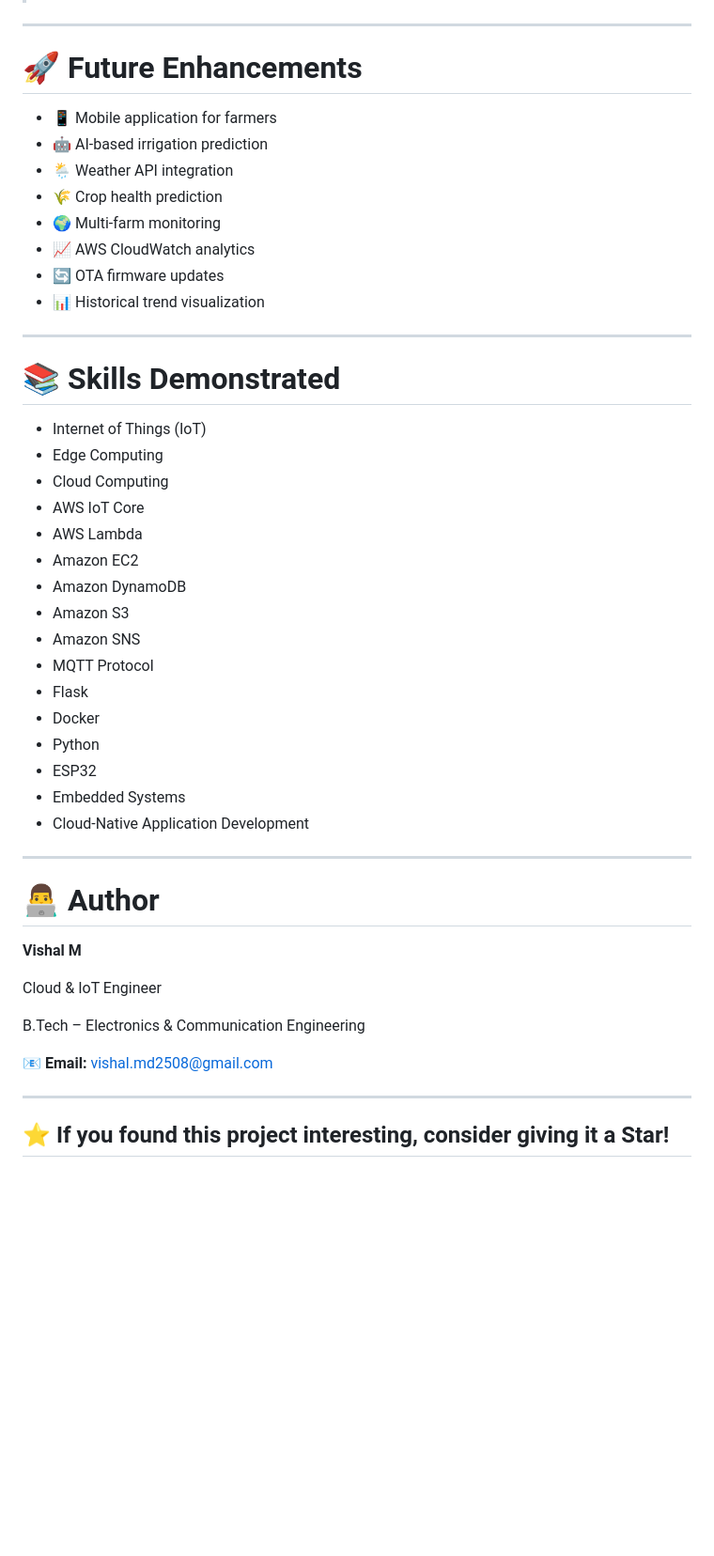
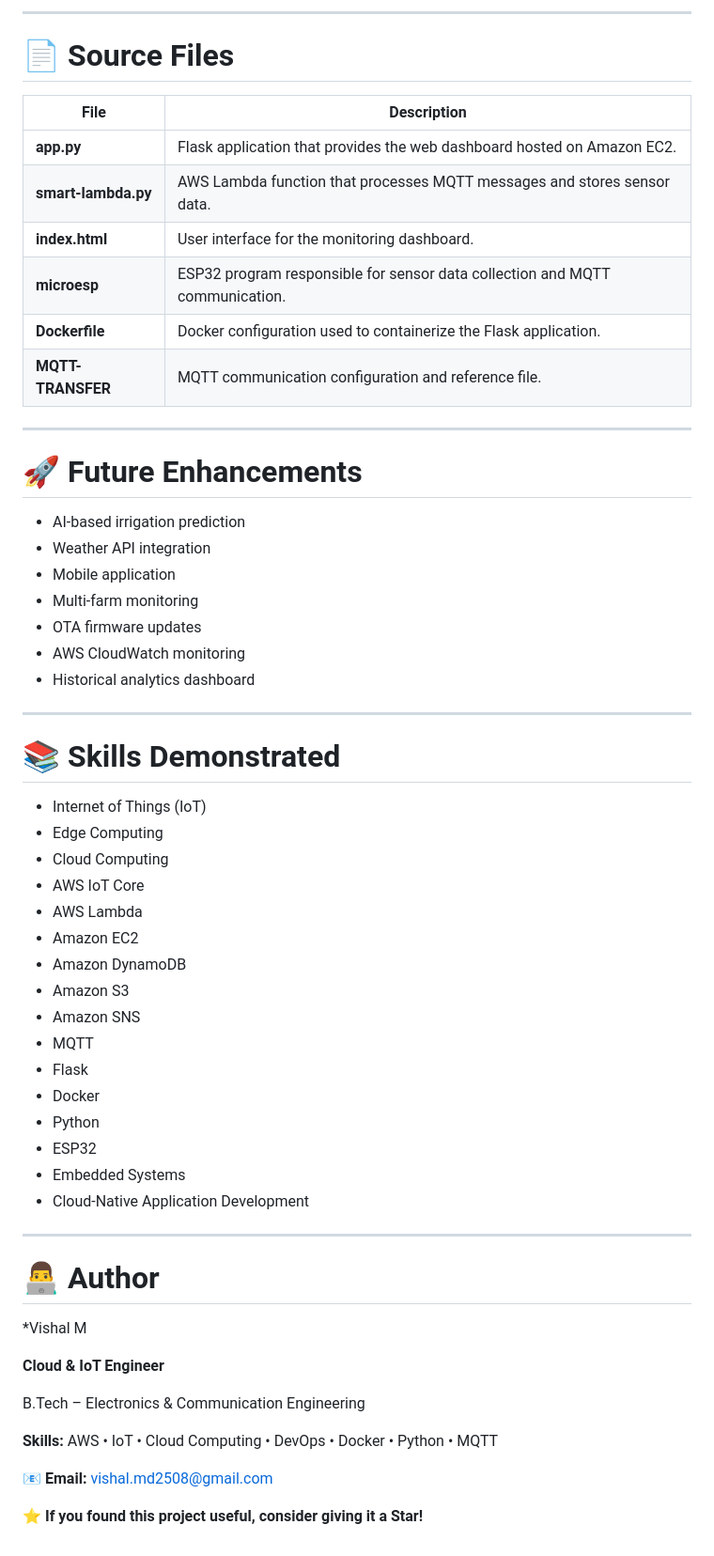
Before and after one commit to vishal25082005/agriculture, a Markdown page: README.md, the part around one of its changes. Shown at 94% size. Drawn GitHub-style; blank space fills up the shorter version.

```diff
--- a/README.md
+++ b/README.md
@@ -181,52 +186,62 @@ Edge-Cloud-Smart-Agriculture/
+---
+
+# 📄 Source Files
+
+| File                | Description                                                                  |
+| ------------------- | ---------------------------------------------------------------------------- |
+| **app.py**          | Flask application that provides the web dashboard hosted on Amazon EC2.      |
+| **smart-lambda.py** | AWS Lambda function that processes MQTT messages and stores sensor data.     |
+| **index.html**      | User interface for the monitoring dashboard.                                 |
+| **microesp**        | ESP32 program responsible for sensor data collection and MQTT communication. |
+| **Dockerfile**      | Docker configuration used to containerize the Flask application.             |
+| **MQTT-TRANSFER**   | MQTT communication configuration and reference file.                         |
 
 ---
 
 # 🚀 Future Enhancements
 
-- 📱 Mobile application for farmers
-- 🤖 AI-based irrigation prediction
-- 🌦️ Weather API integration
-- 🌾 Crop health prediction
-- 🌍 Multi-farm monitoring
-- 📈 AWS CloudWatch analytics
-- 🔄 OTA firmware updates
-- 📊 Historical trend visualization
+* AI-based irrigation prediction
+* Weather API integration
+* Mobile application
+* Multi-farm monitoring
+* OTA firmware updates
+* AWS CloudWatch monitoring
+* Historical analytics dashboard
 
 ---
 
 # 📚 Skills Demonstrated
 
-- Internet of Things (IoT)
-- Edge Computing
-- Cloud Computing
-- AWS IoT Core
-- AWS Lambda
-- Amazon EC2
-- Amazon DynamoDB
-- Amazon S3
-- Amazon SNS
-- MQTT Protocol
-- Flask
-- Docker
-- Python
-- ESP32
-- Embedded Systems
-- Cloud-Native Application Development
+* Internet of Things (IoT)
+* Edge Computing
+* Cloud Computing
+* AWS IoT Core
+* AWS Lambda
+* Amazon EC2
+* Amazon DynamoDB
+* Amazon S3
+* Amazon SNS
+* MQTT
+* Flask
+* Docker
+* Python
+* ESP32
+* Embedded Systems
+* Cloud-Native Application Development
 
 ---
 
 # 👨‍💻 Author
 
-**Vishal M**
+*Vishal M
 
-Cloud & IoT Engineer
+**Cloud & IoT Engineer**
 
 B.Tech – Electronics & Communication Engineering
+
+**Skills:** AWS • IoT • Cloud Computing • DevOps • Docker • Python • MQTT
 
 📧 **Email:** vishal.md2508@gmail.com
 
 
-
----
-
-## ⭐ If you found this project interesting, consider giving it a Star!
+⭐ **If you found this project useful, consider giving it a Star!**
```
Also changed, not shown: other parts of README.md (+113 -108 lines).
